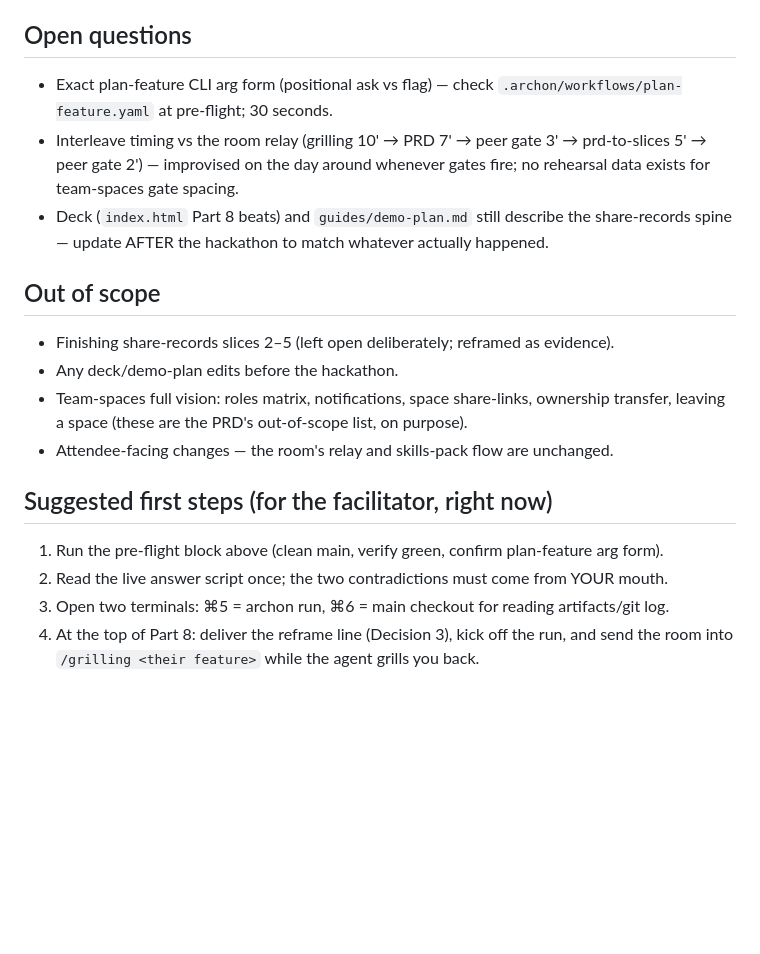
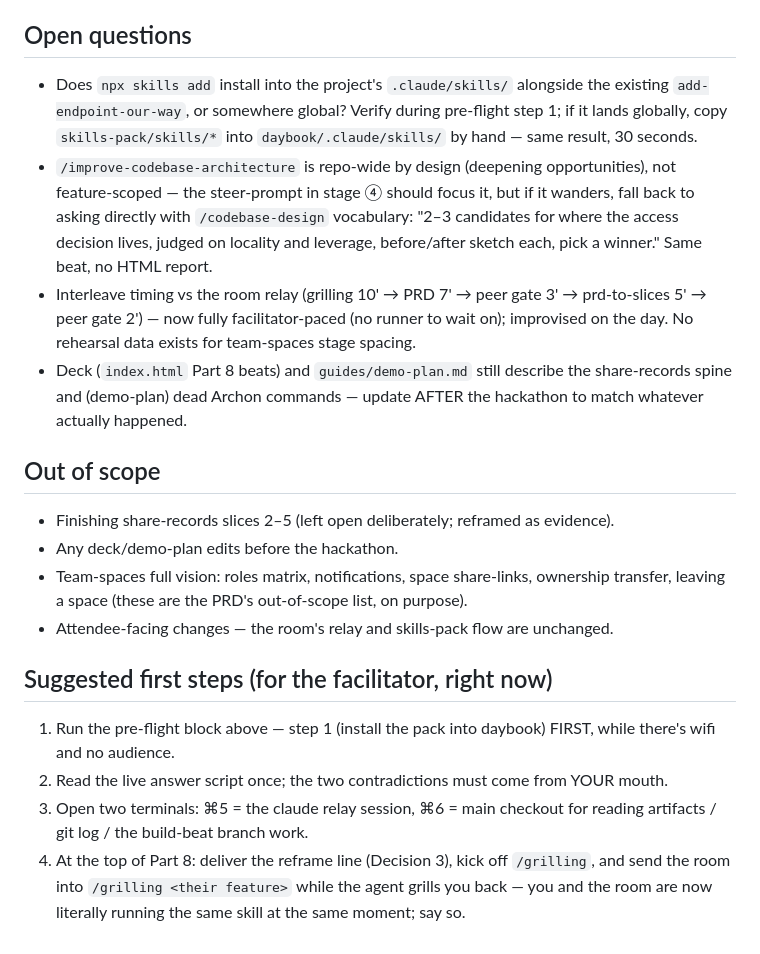
Before and after one commit to rotembm12/AI-workshop, a Markdown page: guides/grill-part8-team-spaces.md, the part around one of its changes. GitHub-like rendering; blank space fills up the shorter version.

```diff
--- a/guides/grill-part8-team-spaces.md
+++ b/guides/grill-part8-team-spaces.md
@@ -146,13 +195,21 @@ states are dirty).
 
 ## Open questions
 
-- Exact plan-feature CLI arg form (positional ask vs flag) — check
-  `.archon/workflows/plan-feature.yaml` at pre-flight; 30 seconds.
+- Does `npx skills add` install into the project's `.claude/skills/` alongside the
+  existing `add-endpoint-our-way`, or somewhere global? Verify during pre-flight step 1;
+  if it lands globally, copy `skills-pack/skills/*` into `daybook/.claude/skills/` by
+  hand — same result, 30 seconds.
+- `/improve-codebase-architecture` is repo-wide by design (deepening opportunities),
+  not feature-scoped — the steer-prompt in stage ④ should focus it, but if it wanders,
+  fall back to asking directly with `/codebase-design` vocabulary: "2–3 candidates for
+  where the access decision lives, judged on locality and leverage, before/after sketch
+  each, pick a winner." Same beat, no HTML report.
 - Interleave timing vs the room relay (grilling 10' → PRD 7' → peer gate 3' →
-  prd-to-slices 5' → peer gate 2') — improvised on the day around whenever gates fire;
-  no rehearsal data exists for team-spaces gate spacing.
+  prd-to-slices 5' → peer gate 2') — now fully facilitator-paced (no runner to wait on);
+  improvised on the day. No rehearsal data exists for team-spaces stage spacing.
 - Deck (`index.html` Part 8 beats) and `guides/demo-plan.md` still describe the
-  share-records spine — update AFTER the hackathon to match whatever actually happened.
+  share-records spine and (demo-plan) dead Archon commands — update AFTER the hackathon
+  to match whatever actually happened.
 
 ## Out of scope
 
@@ -164,8 +221,11 @@ states are dirty).
 
 ## Suggested first steps (for the facilitator, right now)
 
-1. Run the pre-flight block above (clean main, verify green, confirm plan-feature arg form).
+1. Run the pre-flight block above — step 1 (install the pack into daybook) FIRST, while
+   there's wifi and no audience.
 2. Read the live answer script once; the two contradictions must come from YOUR mouth.
-3. Open two terminals: ⌘5 = archon run, ⌘6 = main checkout for reading artifacts/git log.
-4. At the top of Part 8: deliver the reframe line (Decision 3), kick off the run, and
-   send the room into `/grilling <their feature>` while the agent grills you back.
+3. Open two terminals: ⌘5 = the claude relay session, ⌘6 = main checkout for reading
+   artifacts / git log / the build-beat branch work.
+4. At the top of Part 8: deliver the reframe line (Decision 3), kick off `/grilling`,
+   and send the room into `/grilling <their feature>` while the agent grills you back —
+   you and the room are now literally running the same skill at the same moment; say so.
```
Also changed, not shown: other parts of guides/grill-part8-team-spaces.md (+90 -41 lines), guides/demo-plan.md (added, +382 -0 lines).
